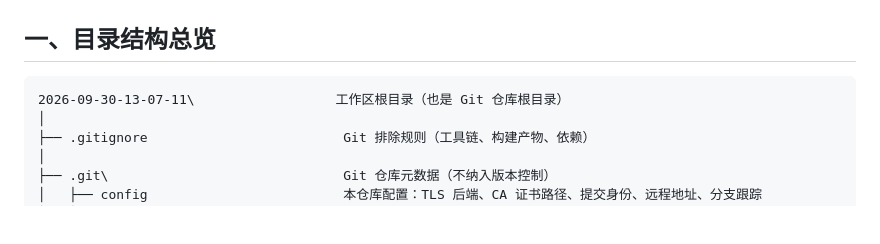
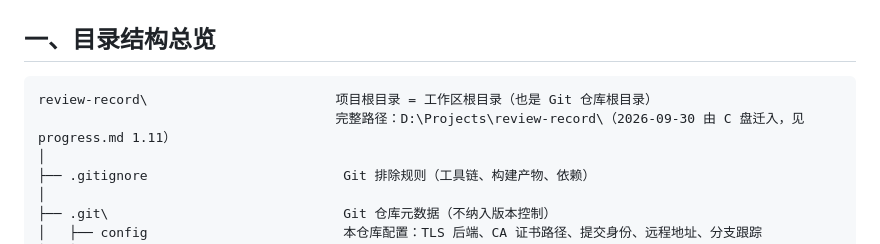
Before and after one commit to BuBaiZhi/review-record, a Markdown page: documents/architecture.md, the part around the change. GitHub-like rendering; blank space fills up the shorter version.

````diff
--- a/documents/architecture.md
+++ b/documents/architecture.md
@@ -10,7 +10,8 @@
 ## 一、目录结构总览
 
 ```
-2026-09-30-13-07-11\                  工作区根目录（也是 Git 仓库根目录）
+review-record\                        项目根目录 = 工作区根目录（也是 Git 仓库根目录）
+                                      完整路径：D:\Projects\review-record\（2026-09-30 由 C 盘迁入，见 progress.md 1.11）
 │
 ├── .gitignore                         Git 排除规则（工具链、构建产物、依赖）
 │
````
Also changed, not shown: documents/development-plan.md (+1 -1 lines), documents/progress.md (+9 -0 lines).
